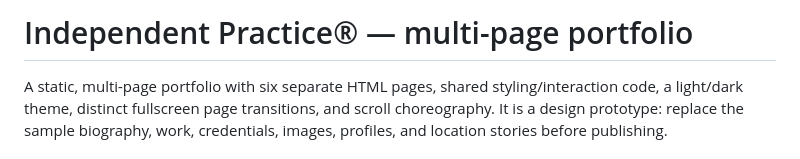
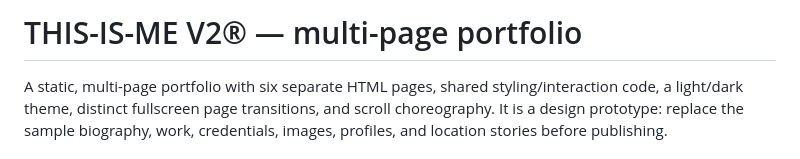
Before and after one commit to Vishal-Jobin/THIS_IS_ME_V2, a Markdown page: README.md, the part around the change. Drawn GitHub-style.

```diff
--- a/README.md
+++ b/README.md
@@ -1,4 +1,4 @@
-# Independent Practice® — multi-page portfolio
+# THIS-IS-ME  V2® — multi-page portfolio
 
 A static, multi-page portfolio with six separate HTML pages, shared styling/interaction code, a light/dark theme, distinct fullscreen page transitions, and scroll choreography. It is a design prototype: replace the sample biography, work, credentials, images, profiles, and location stories before publishing.
 
```
